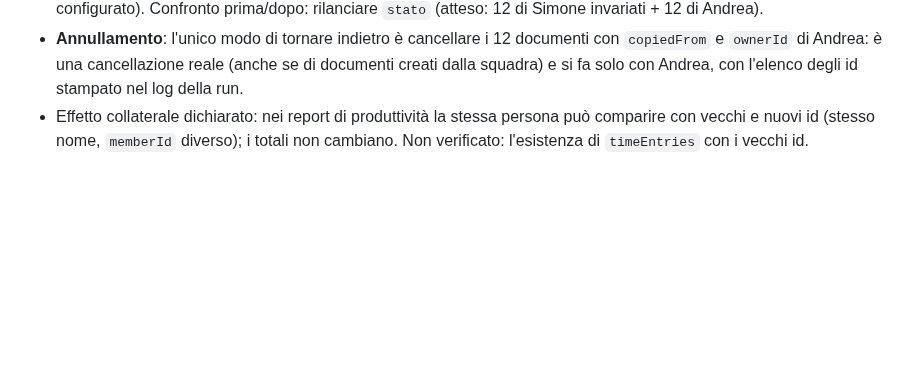
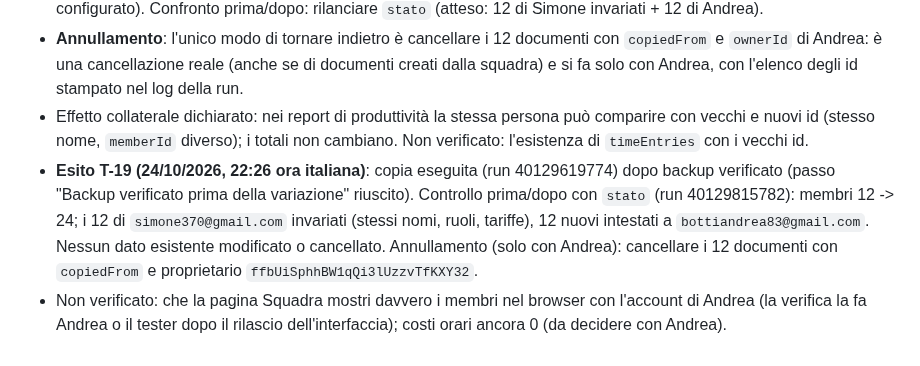
Before and after one commit to sbotz17/avanza, a Markdown page: docs/progetto/registro-decisioni.md, the part around the change. Drawn GitHub-style; blank space fills up the shorter version.

Commit message:
T-19: esito della copia della squadra nel registro decisioni
Co-Authored-By: Claude Sonnet 5.5 <noreply@anthropic.com>
Claude-Session: https://claude.ai/code/session_011imtWVJXqdLAJGnhbjxU2G

```diff
--- a/docs/progetto/registro-decisioni.md
+++ b/docs/progetto/registro-decisioni.md
@@ -185,3 +185,5 @@ I nomi esatti di segreti, variabili e ambienti si confermano con i workflow defi
 - Seconda lettura `dba`: GO condizionato. Recepito: sola prova per default (scrive solo con `note=esegui`), stop se i membri da copiare sono di più account, salto dei nomi vuoti e dei già copiati (anche per `copiedFrom`), stampa degli id creati. Backup: il passo "Backup verificato prima della variazione" è partito con successo nella prova (bucket configurato). Confronto prima/dopo: rilanciare `stato` (atteso: 12 di Simone invariati + 12 di Andrea).
 - **Annullamento**: l'unico modo di tornare indietro è cancellare i 12 documenti con `copiedFrom` e `ownerId` di Andrea: è una cancellazione reale (anche se di documenti creati dalla squadra) e si fa solo con Andrea, con l'elenco degli id stampato nel log della run.
 - Effetto collaterale dichiarato: nei report di produttività la stessa persona può comparire con vecchi e nuovi id (stesso nome, `memberId` diverso); i totali non cambiano. Non verificato: l'esistenza di `timeEntries` con i vecchi id.
+- **Esito T-19 (24/10/2026, 22:26 ora italiana)**: copia eseguita (run 40129619774) dopo backup verificato (passo "Backup verificato prima della variazione" riuscito). Controllo prima/dopo con `stato` (run 40129815782): membri 12 -> 24; i 12 di `simone370@gmail.com` invariati (stessi nomi, ruoli, tariffe), 12 nuovi intestati a `bottiandrea83@gmail.com`. Nessun dato esistente modificato o cancellato. Annullamento (solo con Andrea): cancellare i 12 documenti con `copiedFrom` e proprietario `ffbUiSphhBW1qQi3lUzzvTfKXY32`.
+- Non verificato: che la pagina Squadra mostri davvero i membri nel browser con l'account di Andrea (la verifica la fa Andrea o il tester dopo il rilascio dell'interfaccia); costi orari ancora 0 (da decidere con Andrea).
```
